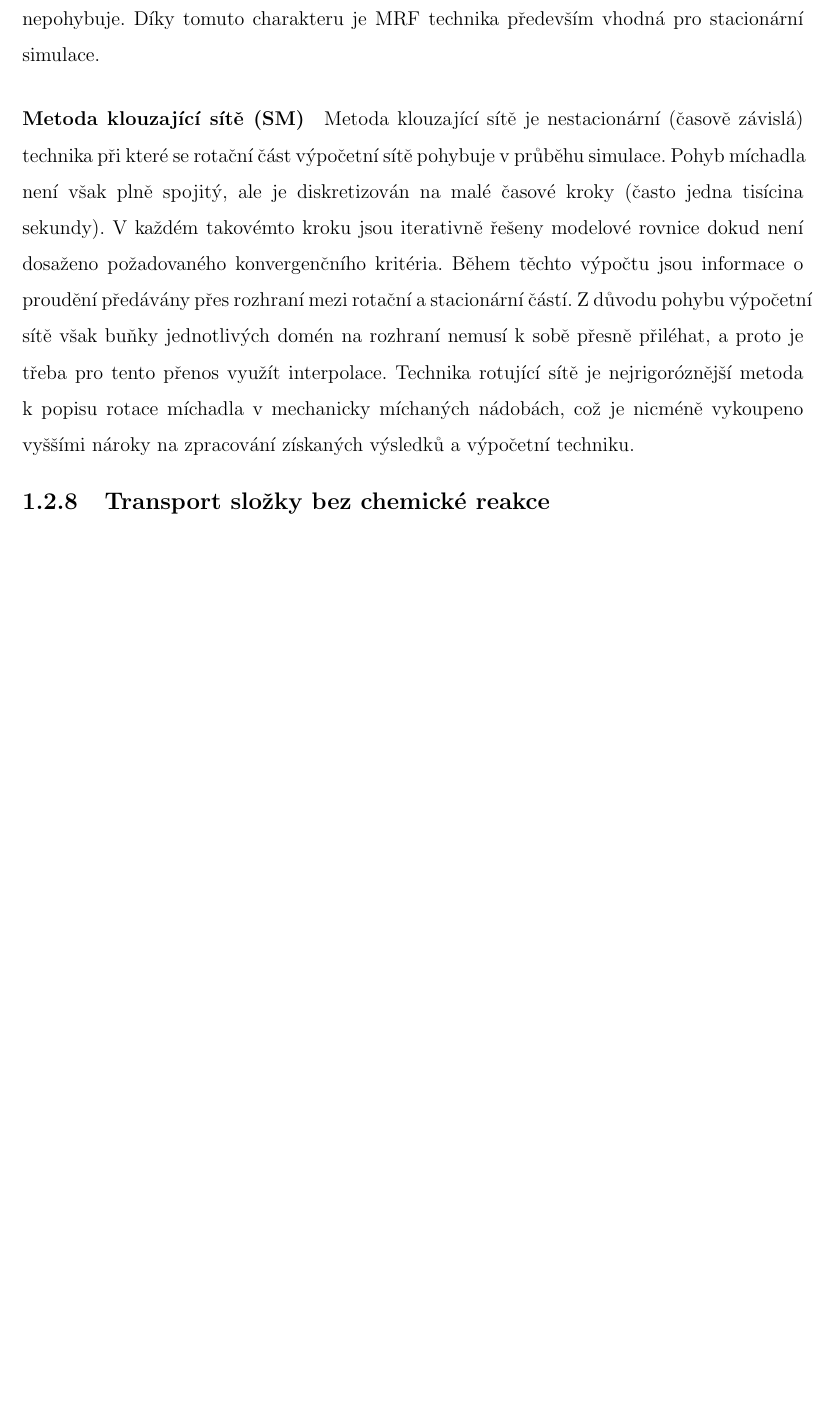
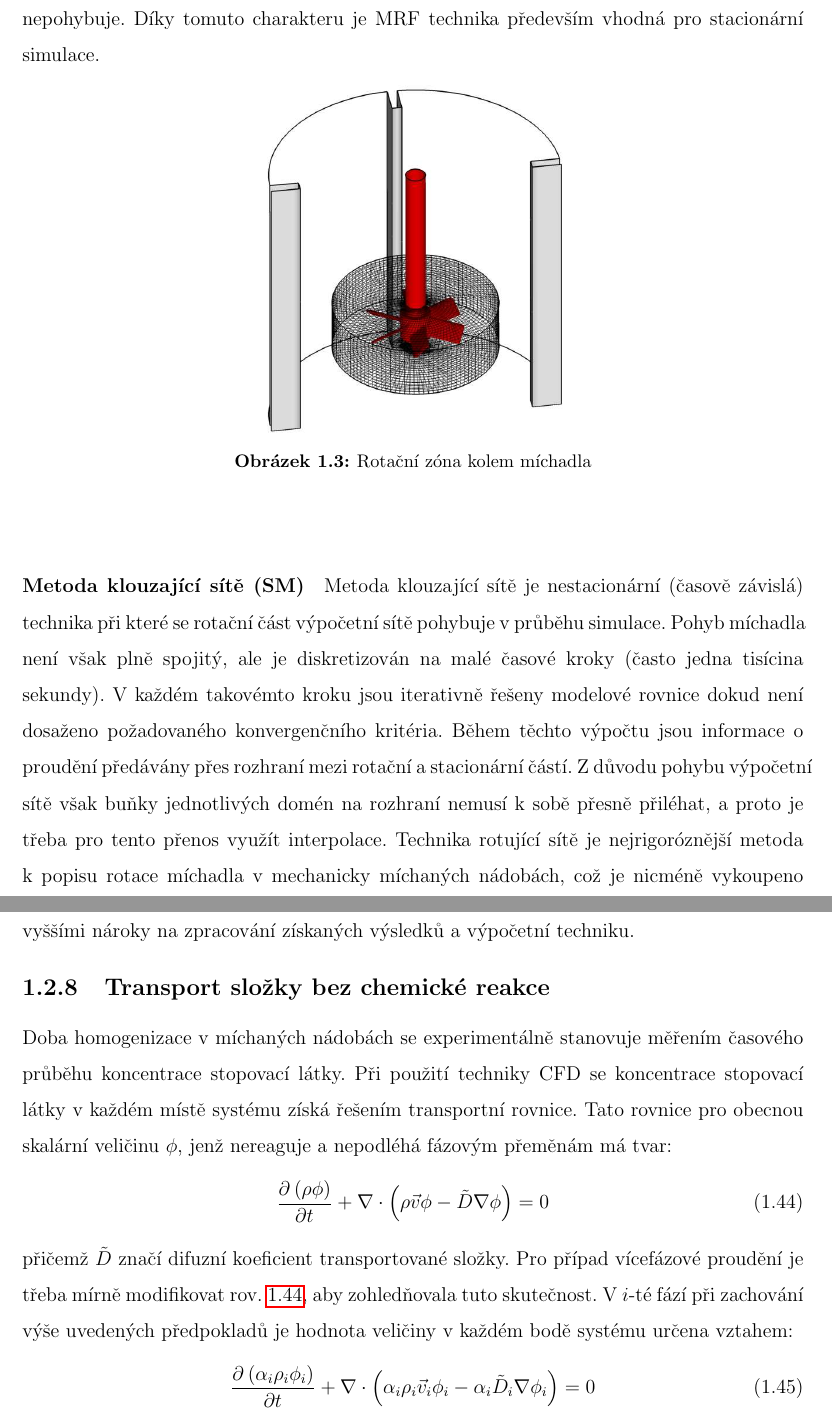
Before and after one commit to tantecky/thesis, a LaTeX thesis (anteckyt.tex, which reads theory.tex): part of page 24 of 37 before the commit and two parts of pages 24 and 25 of 38 after it, the two joined at a grey line, cut so that both start at the same text, the shorter picture padded with empty space. Compiled offline with pdfLaTeX.

Commit message:
theory-cfd

```diff
--- a/theory.tex
+++ b/theory.tex
@@ -508,7 +508,25 @@ Nejstarší metoda simulace rotačního pohybu v nádobě je založena na určen
 \paragraph{Metoda vícenásobných souřadnicových soustav (MRF)}
 Podstatou této metody je rozdělení výpočetní sítě na část rotační a stacionární. Rovnice kontinuity a bilance hybnosti jsou řešeny v každé doméně zvlášť se zohledněním relativní rychlosti rychlosti podél zvolené osy. V těchto modifikovaných rovnicích se vyskytují nové členy  Corrilisovy a dostředivé síly. Je třeba poznamenat, že rotační část s míchadlem se ve skutečnosti ve výpočetní síti nepohybuje. Díky tomuto charakteru je MRF technika především vhodná pro stacionární simulace.
 
+\begin{figure}[h!]
+\begin{center}
+  \includegraphics[scale=0.35]{images/sm.eps}
+  \caption{Rotační zóna kolem míchadla}
+  \label{fig:mrf}
+\end{center}
+\end{figure}
+
 \paragraph{Metoda klouzající sítě (SM)}
 Metoda klouzající sítě je nestacionární (časově závislá) technika při které se rotační část výpočetní sítě pohybuje v průběhu simulace. Pohyb míchadla není však plně spojitý, ale je diskretizován na malé časové kroky (často jedna tisícina sekundy). V každém takovémto kroku jsou iterativně řešeny modelové rovnice dokud není dosaženo požadovaného konvergenčního kritéria. Během těchto výpočtu jsou informace o proudění předávány přes rozhraní mezi rotační a stacionární částí. Z důvodu pohybu výpočetní sítě však buňky jednotlivých domén na rozhraní nemusí k sobě přesně přiléhat, a proto je třeba pro tento přenos využít interpolace. Technika rotující sítě je nejrigoróznější metoda k  popisu rotace míchadla v mechanicky míchaných nádobách, což je nicméně vykoupeno vyššími nároky na zpracování získaných výsledků a výpočetní techniku.
 
 \subsection{Transport složky bez chemické reakce}
+Doba homogenizace v míchaných nádobách se experimentálně stanovuje měřením časového průběhu koncentrace stopovací látky. Při použití techniky CFD se koncentrace stopovací látky v každém místě systému získá řešením transportní rovnice. Tato rovnice pro obecnou skalární veličinu $\phi$, jenž nereaguje a nepodléhá fázovým přeměnám má tvar:
+\begin{equation}
+	\pd{\kula{\rho \phi}}{t} + \nabla \cdot \kula{\rho\vec{v}\phi - \tilde{D}\nabla\phi} = 0
+	\label{eq:trans}
+\end{equation}
+přičemž $\tilde{D}$ značí difuzní koeficient transportované složky. Pro případ vícefázové proudění je třeba mírně modifikovat rov. \ref{eq:trans}, aby zohledňovala tuto skutečnost. V $i$-té fází při zachování výše uvedených předpokladů je hodnota veličiny v každém bodě systému určena vztahem:
+\begin{equation}
+	\pd{\kula{\alpha_{i} \rho_{i} \phi_{i}}}{t} + \nabla \cdot \kula{\alpha_{i} \rho_{i}\vec{v}_{i}\phi_{i} - \alpha_{i} \tilde{D}_{i}\nabla\phi_{i}} = 0
+	\label{eq:trans_mix}
+\end{equation}
```
Also changed, not shown: images/sm.eps (added), images/sm.png (added).
